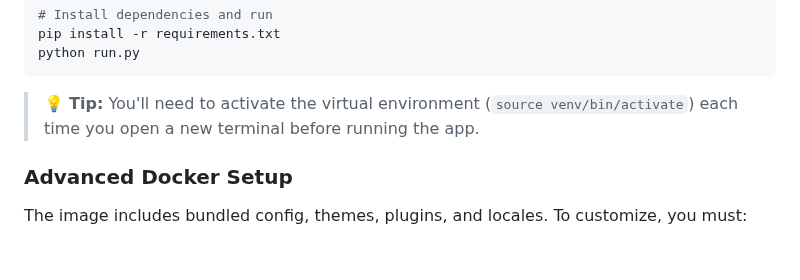
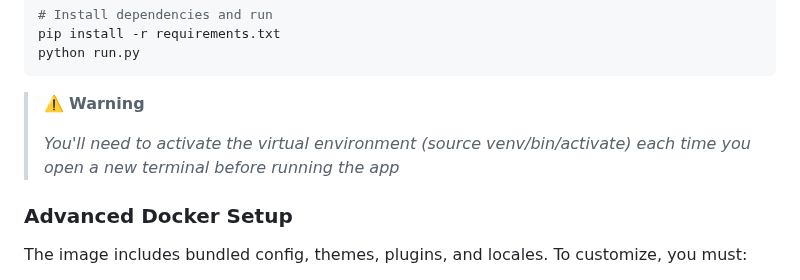
Before and after one commit to RomanKhafizianov/NoteDiscovery, a Markdown page: README.md, the part around the change. Drawn GitHub-style; blank space fills up the shorter version.

Commit message:
changed tip to warning

````diff
--- a/README.md
+++ b/README.md
@@ -169,7 +169,9 @@ pip install -r requirements.txt
 python run.py
 ```
 
-> 💡 **Tip:** You'll need to activate the virtual environment (`source venv/bin/activate`) each time you open a new terminal before running the app.
+> ⚠️ **Warning**
+>
+> *You'll need to activate the virtual environment (source venv/bin/activate) each time you open a new terminal before running the app*
 
 ### Advanced Docker Setup
 
````
